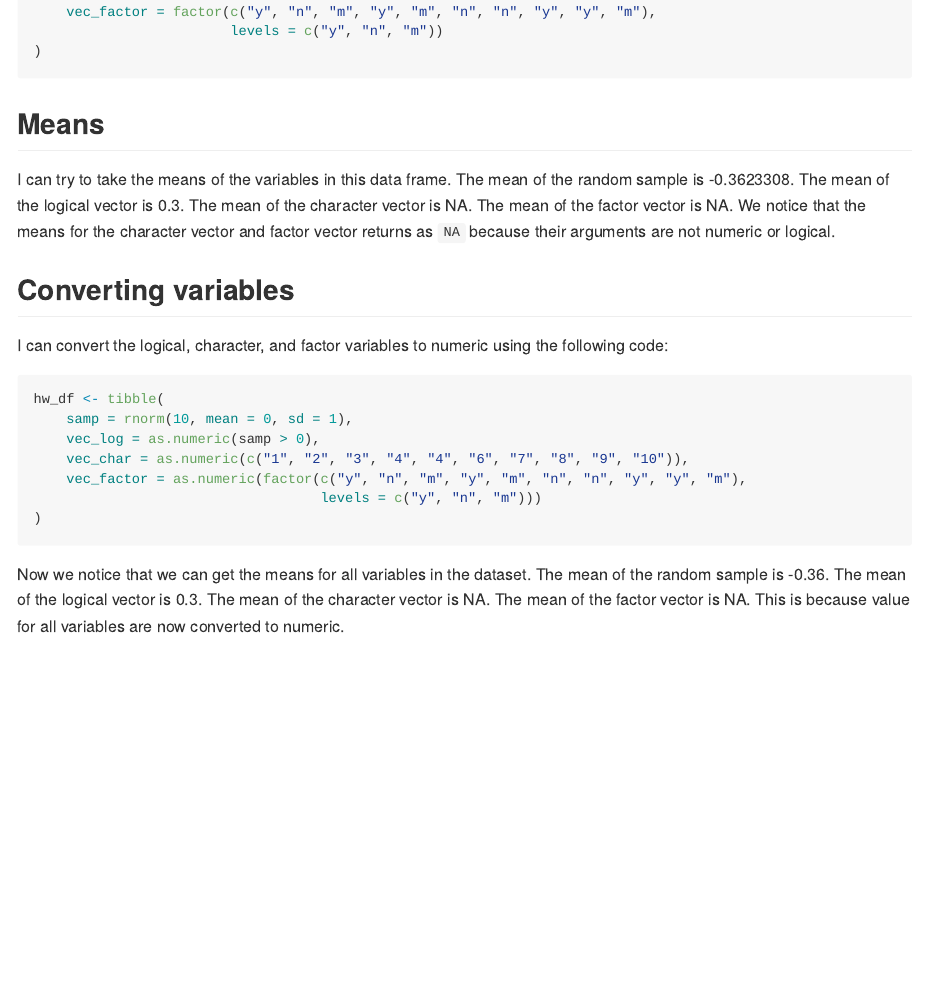
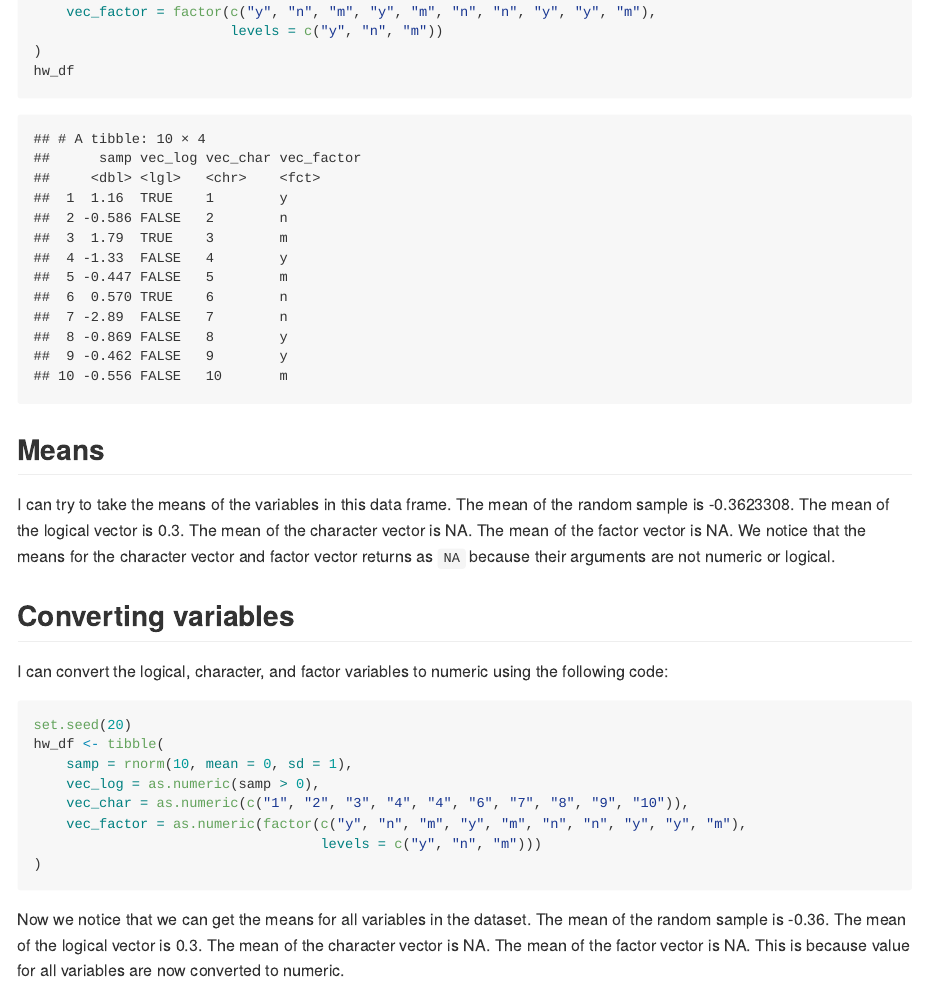
Before and after one commit to mofouda/p8105_hw1_mff2137, an R Markdown document (p8105_hw1_mff2137.Rmd): the page in a window 1100 px wide, from 1790 px down. The pictures show the output file p8105_hw1_mff2137.md that the author committed with the source, drawn offline in the style of GitHub.

Commit message:
added code to show dataframe 1 and added set.seed to conversion_dataframe chunk for reproducability

````diff
--- a/p8105_hw1_mff2137.Rmd
+++ b/p8105_hw1_mff2137.Rmd
@@ -57,6 +57,7 @@ hw_df <- tibble(
     vec_factor = factor(c("y", "n", "m", "y", "m", "n", "n", "y", "y", "m"),
                         levels = c("y", "n", "m"))
 )
+hw_df
 ```
 
 ## Means
@@ -72,7 +73,8 @@ arguments are not numeric or logical.
 
 I can convert the logical, character, and factor variables to numeric using the following code:
 
-```{r, eval = FALSE}
+```{r, eval = FALSE, converted_dataframe}
+set.seed(20)
 hw_df <- tibble(
     samp = rnorm(10, mean = 0, sd = 1),
     vec_log = as.numeric(samp > 0),
````
Also changed, not shown: p8105_hw1_mff2137.md.
